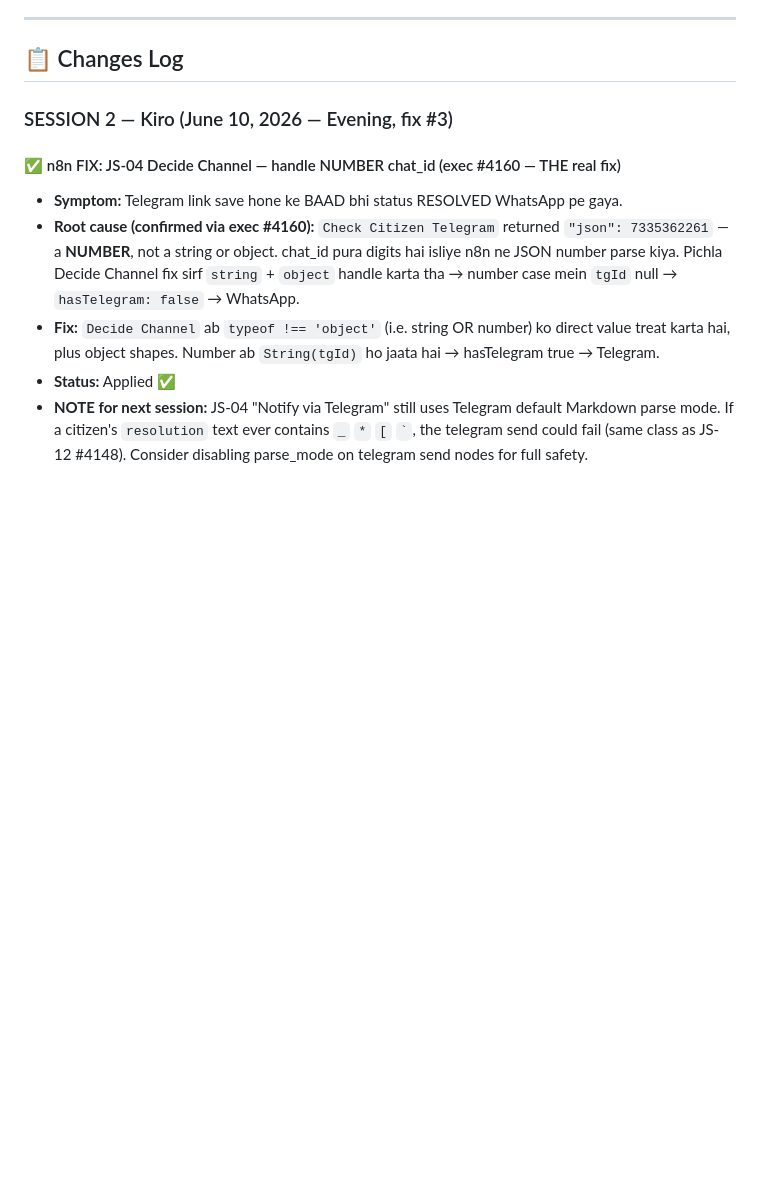
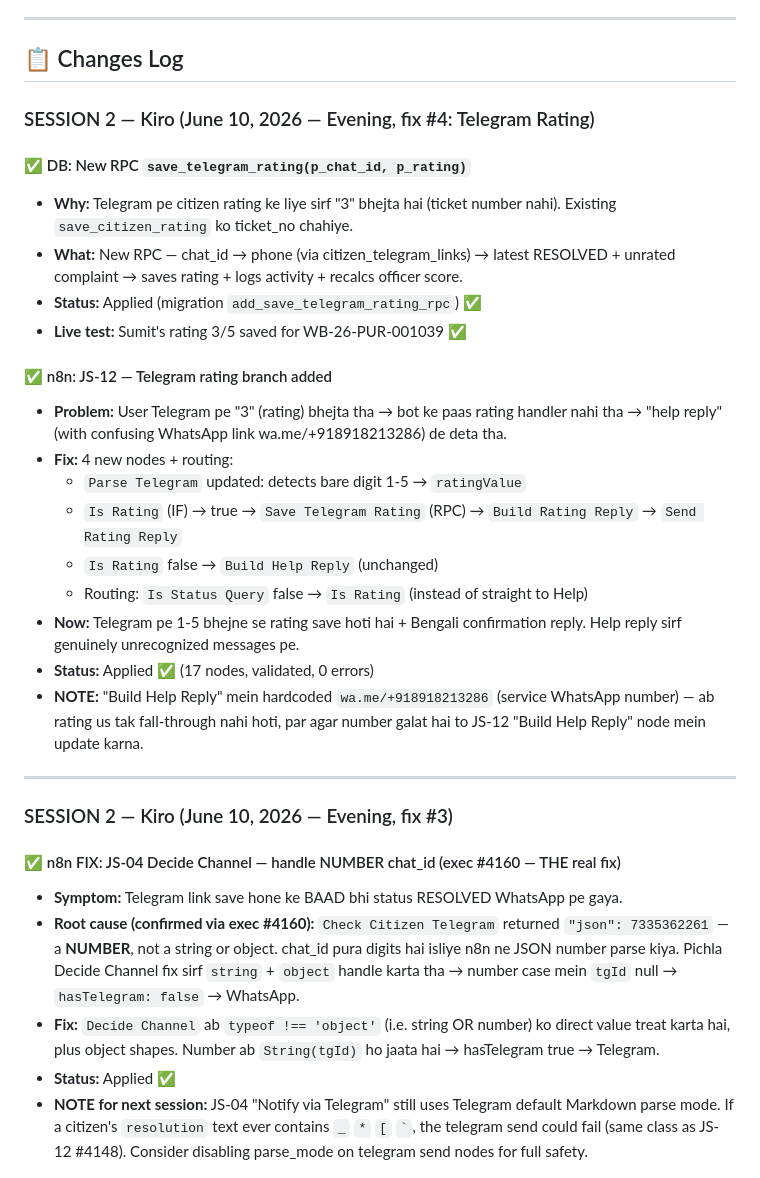
Before and after one commit to mahatosnehabala250-project/wb-grievance-portal, a Markdown page: KIRO_CHANGELOG.md, the part around the change. Rendered like a GitHub page; blank space fills up the shorter version.

Commit message:
docs: log Telegram rating handler (save_telegram_rating RPC + JS-12 rating branch)

```diff
--- a/KIRO_CHANGELOG.md
+++ b/KIRO_CHANGELOG.md
@@ -23,6 +23,27 @@
 ---
 
 ## 📋 Changes Log
+
+### SESSION 2 — Kiro (June 10, 2026 — Evening, fix #4: Telegram Rating)
+
+#### ✅ DB: New RPC `save_telegram_rating(p_chat_id, p_rating)`
+- **Why:** Telegram pe citizen rating ke liye sirf "3" bhejta hai (ticket number nahi). Existing `save_citizen_rating` ko ticket_no chahiye.
+- **What:** New RPC — chat_id → phone (via citizen_telegram_links) → latest RESOLVED + unrated complaint → saves rating + logs activity + recalcs officer score.
+- **Status:** Applied (migration `add_save_telegram_rating_rpc`) ✅
+- **Live test:** Sumit's rating 3/5 saved for WB-26-PUR-001039 ✅
+
+#### ✅ n8n: JS-12 — Telegram rating branch added
+- **Problem:** User Telegram pe "3" (rating) bhejta tha → bot ke paas rating handler nahi tha → "help reply" (with confusing WhatsApp link wa.me/+918918213286) de deta tha.
+- **Fix:** 4 new nodes + routing:
+  - `Parse Telegram` updated: detects bare digit 1-5 → `ratingValue`
+  - `Is Rating` (IF) → true → `Save Telegram Rating` (RPC) → `Build Rating Reply` → `Send Rating Reply`
+  - `Is Rating` false → `Build Help Reply` (unchanged)
+  - Routing: `Is Status Query` false → `Is Rating` (instead of straight to Help)
+- **Now:** Telegram pe 1-5 bhejne se rating save hoti hai + Bengali confirmation reply. Help reply sirf genuinely unrecognized messages pe.
+- **Status:** Applied ✅ (17 nodes, validated, 0 errors)
+- **NOTE:** "Build Help Reply" mein hardcoded `wa.me/+918918213286` (service WhatsApp number) — ab rating us tak fall-through nahi hoti, par agar number galat hai to JS-12 "Build Help Reply" node mein update karna.
+
+---
 
 ### SESSION 2 — Kiro (June 10, 2026 — Evening, fix #3)
 
```
